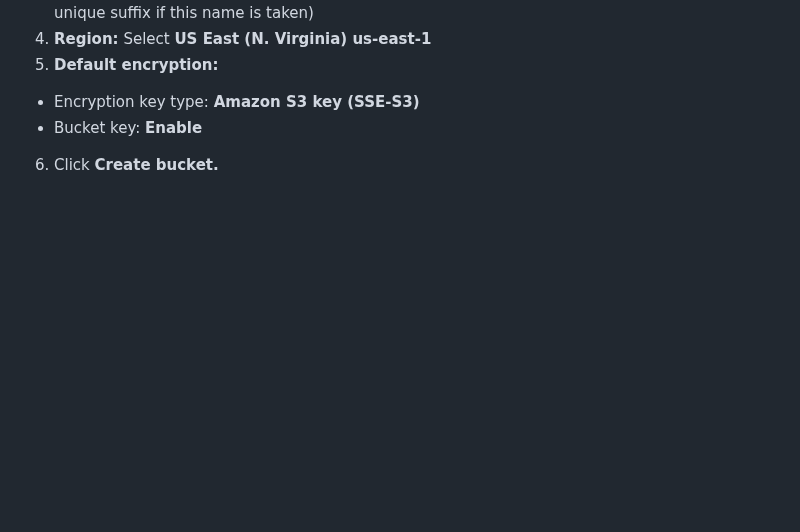
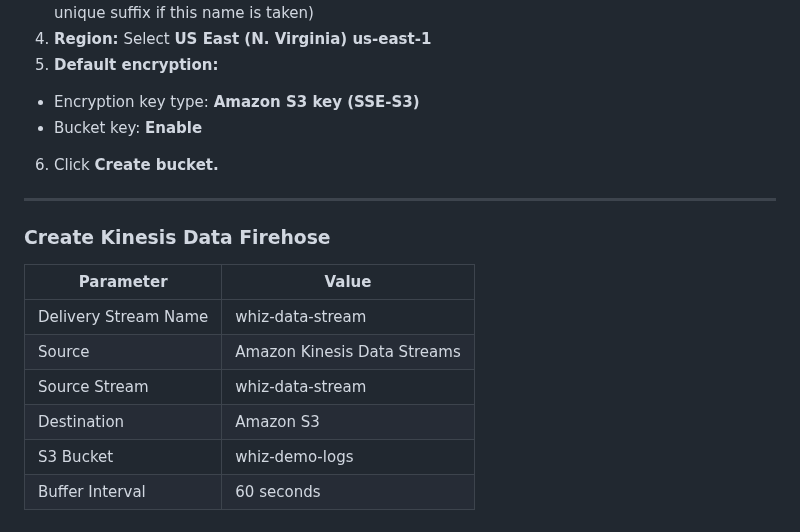
Before and after one commit to estherdomfeh213/AmaliTech-AWS-Journey-2026, a Markdown page: kinesis-log-streaming-pipeline/README.md, the part around the change. Rendered like a GitHub page; blank space fills up the shorter version.

Commit message:
doc: update readme

```diff
--- a/kinesis-log-streaming-pipeline/README.md
+++ b/kinesis-log-streaming-pipeline/README.md
@@ -243,3 +243,16 @@ sudo find /var/log/httpd -type d -exec sudo chmod 2775 {} \;
   - Encryption key type: **Amazon S3 key (SSE-S3)**
   - Bucket key: **Enable**
 6. Click **Create bucket.**
+
+
+---
+
+### Create Kinesis Data Firehose
+|Parameter|	Value|
+|---------|------|
+|Delivery Stream Name|	whiz-data-stream|
+|Source|	Amazon Kinesis Data Streams|
+|Source Stream|	whiz-data-stream|
+|Destination|	Amazon S3|
+|S3 Bucket|	whiz-demo-logs|
+|Buffer Interval|	60 seconds
```
